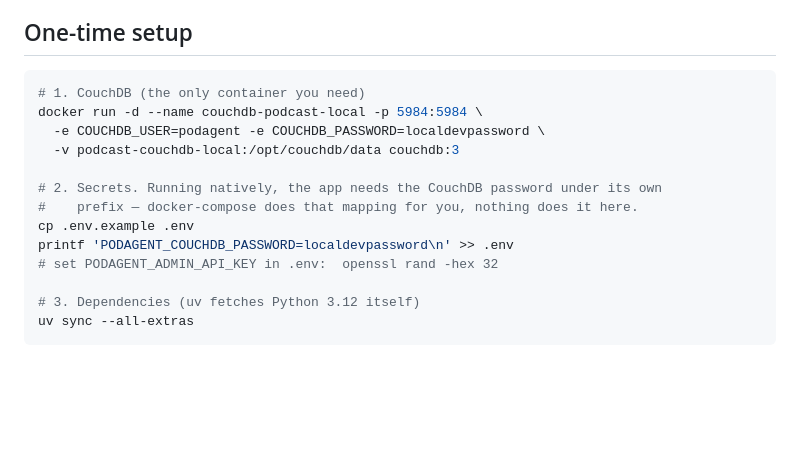
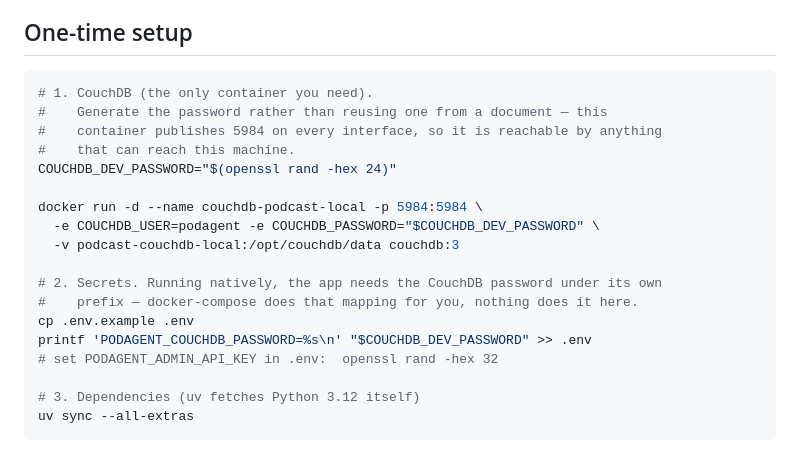
Before and after one commit to burakozg/podcast-digest, a Markdown page: RUNNING-ON-MAC.md, the part around the change. Rendered like a GitHub page; blank space fills up the shorter version.

Commit message:
Generate the dev CouchDB password instead of publishing one
The setup instructions used a literal `localdevpassword`, and that value was
the real password on the local dev container — published on a public repo, for
a container that binds 5984 on every interface rather than loopback.

Generate it into a shell variable that flows into both `docker run` and `.env`,
so the snippet stays copy-pasteable without documenting a credential.

Co-Authored-By: Claude Opus 5 <noreply@anthropic.com>
Claude-Session: https://claude.ai/code/session_019EYAPgxRMCM6Emi4JabGaV

````diff
--- a/RUNNING-ON-MAC.md
+++ b/RUNNING-ON-MAC.md
@@ -26,15 +26,20 @@ verified working on an M2 / 16 GB.
 ## One-time setup
 
 ```bash
-# 1. CouchDB (the only container you need)
+# 1. CouchDB (the only container you need).
+#    Generate the password rather than reusing one from a document — this
+#    container publishes 5984 on every interface, so it is reachable by anything
+#    that can reach this machine.
+COUCHDB_DEV_PASSWORD="$(openssl rand -hex 24)"
+
 docker run -d --name couchdb-podcast-local -p 5984:5984 \
-  -e COUCHDB_USER=podagent -e COUCHDB_PASSWORD=localdevpassword \
+  -e COUCHDB_USER=podagent -e COUCHDB_PASSWORD="$COUCHDB_DEV_PASSWORD" \
   -v podcast-couchdb-local:/opt/couchdb/data couchdb:3
 
 # 2. Secrets. Running natively, the app needs the CouchDB password under its own
 #    prefix — docker-compose does that mapping for you, nothing does it here.
 cp .env.example .env
-printf 'PODAGENT_COUCHDB_PASSWORD=localdevpassword\n' >> .env
+printf 'PODAGENT_COUCHDB_PASSWORD=%s\n' "$COUCHDB_DEV_PASSWORD" >> .env
 # set PODAGENT_ADMIN_API_KEY in .env:  openssl rand -hex 32
 
 # 3. Dependencies (uv fetches Python 3.12 itself)
````
